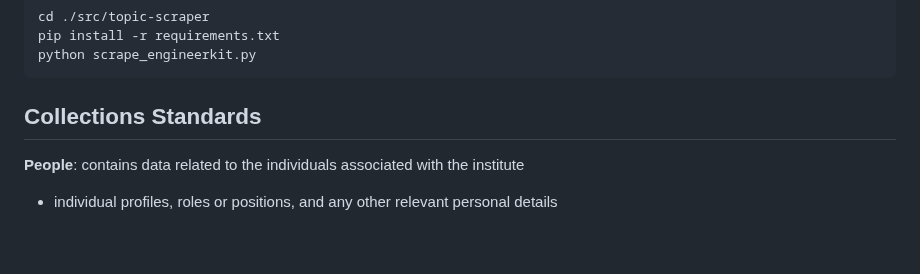
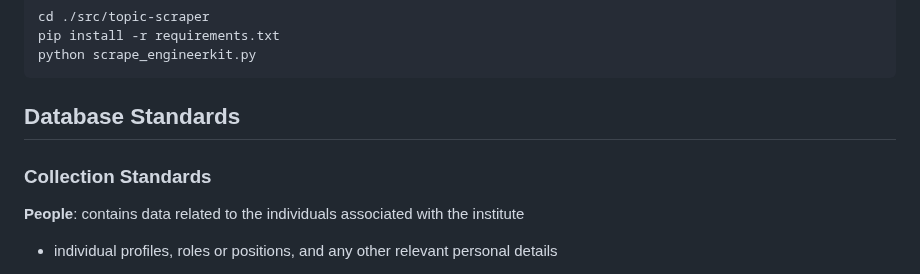
Before and after one commit to agile-learning-institute/mentorHub-mongodb, a Markdown page: README.md, the part around one of its changes. Drawn GitHub-style; blank space fills up the shorter version.

````diff
--- a/README.md
+++ b/README.md
@@ -30,7 +30,9 @@ pip install -r requirements.txt
 python scrape_engineerkit.py
 ```
 
-## Collections Standards
+## Database Standards
+
+### Collection Standards
 
 **People**: contains data related to the individuals associated with the institute
 
````
Also changed, not shown: other parts of README.md (+83 -7 lines).
